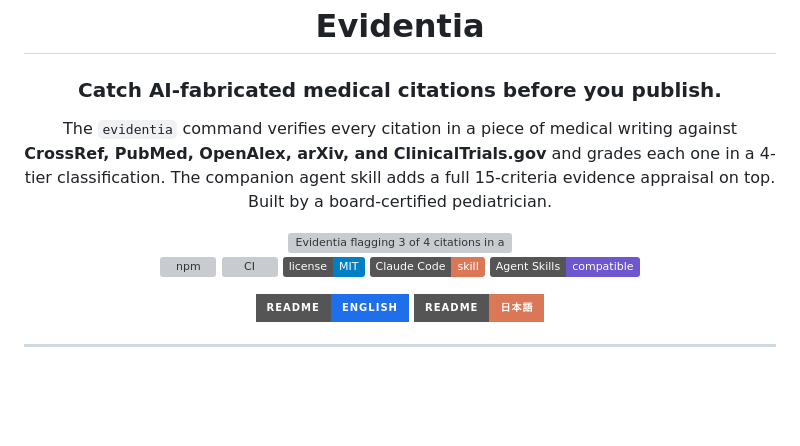
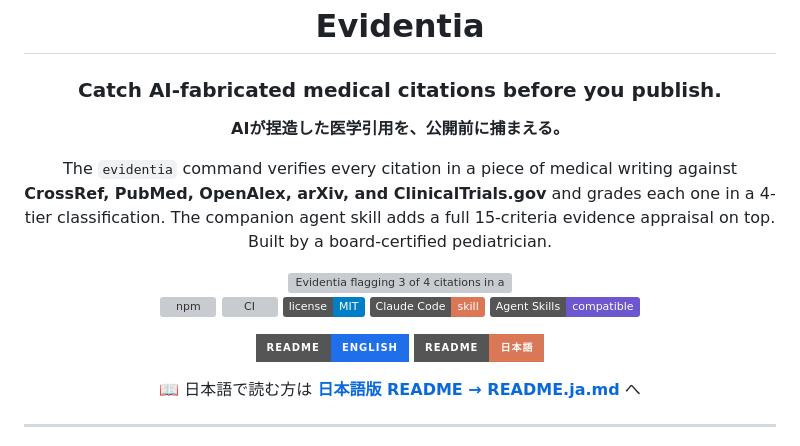
Before and after one commit to kgraph57/evidentia, a Markdown page: README.md, the part around the change. GitHub-like rendering; badges without logos; blank space fills up the shorter version; grey boxes are pictures that could not be loaded.

Commit message:
docs: bilingual hero + explicit Japanese README pointer
- Add a Japanese tagline alongside the English one at the top of README.md
- Add an explicit '日本語版 README はこちら' link under the badges
- Add a reciprocal English pointer at the top of README.ja.md

Co-Authored-By: Claude Opus 4.8 <noreply@anthropic.com>

```diff
--- a/README.md
+++ b/README.md
@@ -3,6 +3,8 @@
 # Evidentia
 
 ### Catch AI-fabricated medical citations before you publish.
+
+**AIが捏造した医学引用を、公開前に捕まえる。**
 
 The `evidentia` command verifies every citation in a piece of medical writing against **CrossRef, PubMed, OpenAlex, arXiv, and ClinicalTrials.gov** and grades each one in a 4-tier classification. The companion agent skill adds a full 15-criteria evidence appraisal on top. Built by a board-certified pediatrician.
 
@@ -15,6 +17,8 @@ The `evidentia` command verifies every citation in a piece of medical writing ag
 [![Agent Skills](https://img.shields.io/badge/Agent%20Skills-compatible-6e56cf)](https://code.claude.com/docs/en/skills)
 
 [![English](https://img.shields.io/badge/README-English-1f6feb?style=for-the-badge)](README.md) [![日本語](https://img.shields.io/badge/README-日本語-d97757?style=for-the-badge)](README.ja.md)
+
+📖 日本語で読む方は **[日本語版 README → README.ja.md](README.ja.md)** へ
 
 </div>
 
```
Also changed, not shown: README.ja.md (+2 -0 lines).
